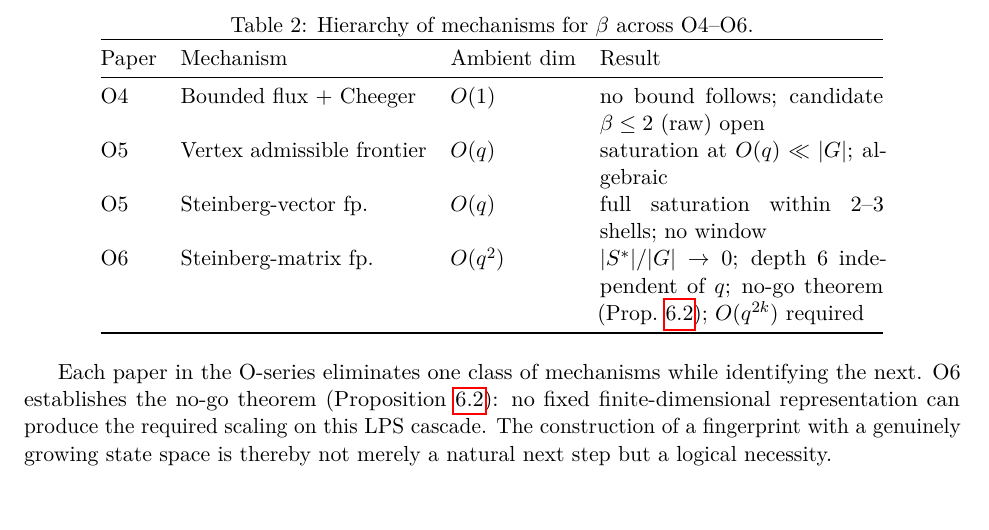
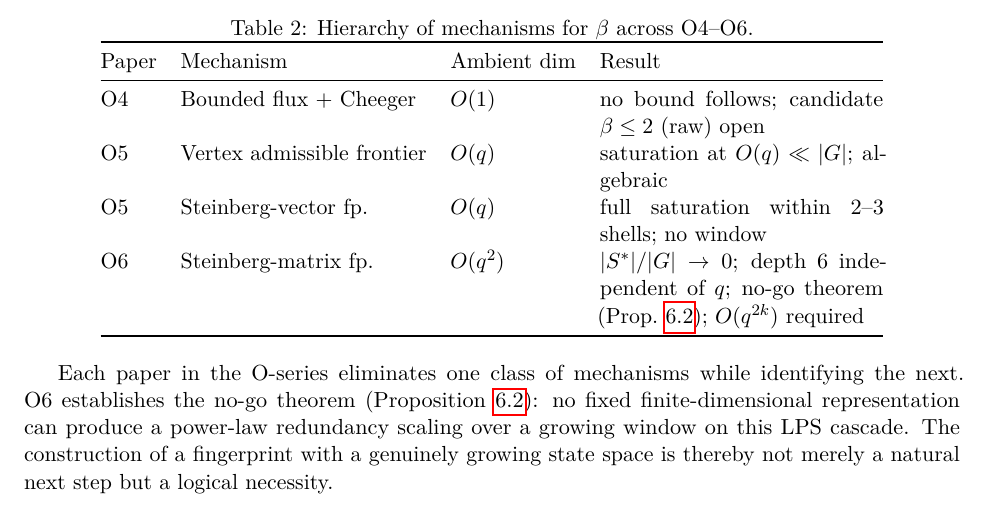
Before and after one commit to Cosmochrony/spectral-o6, a LaTeX paper (tex/SpectralO6.tex): part of page 13 of 18, cut so that both start at the same text. Compiled offline with pdfLaTeX.

Commit message:
Drop the 'required scaling' reading of the redundancy decay

```diff
--- a/tex/SpectralO6.tex
+++ b/tex/SpectralO6.tex
@@ -930,7 +930,8 @@ set for all $q$ and $\dim V$ is fixed by $\rho$.
     Each paper in the O-series eliminates one class of mechanisms while identifying the
     next.
     O6 establishes the no-go theorem (Proposition~\ref{prop:bounded-depth}): no fixed
-    finite-dimensional representation can produce the required scaling on this LPS cascade.
+    finite-dimensional representation can produce a power-law redundancy scaling over a growing window on
+    this LPS cascade.
     The construction of a fingerprint with a genuinely growing state space is thereby
     not merely a natural next step but a logical necessity.
 
```
Also changed, not shown: README.md.
